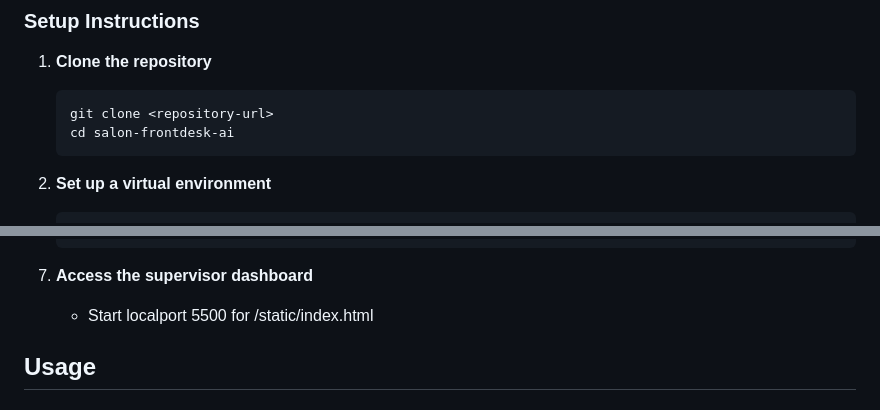
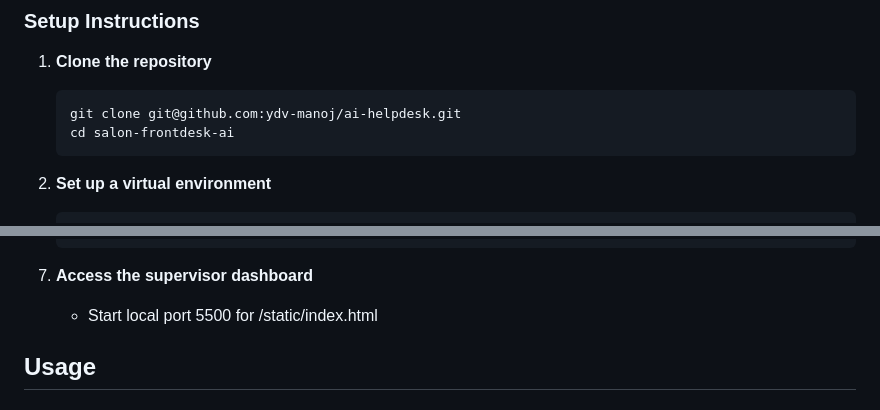
Before and after one commit to ydv-manoj/ai-helpdesk, a Markdown page: README.md, 2 parts joined by grey strips. Rendered like a GitHub page.

````diff
--- a/README.md
+++ b/README.md
@@ -107,7 +107,7 @@ Data Flow:
 
 1. **Clone the repository**
    ```bash
-   git clone <repository-url>
+   git clone git@github.com:ydv-manoj/ai-helpdesk.git
    cd salon-frontdesk-ai
    ```
 
@@ -156,7 +156,7 @@ Data Flow:
    ```
 
 7. **Access the supervisor dashboard**
-   - Start localport 5500 for /static/index.html
+   - Start local port 5500 for /static/index.html
 
 
 ## Usage
````
